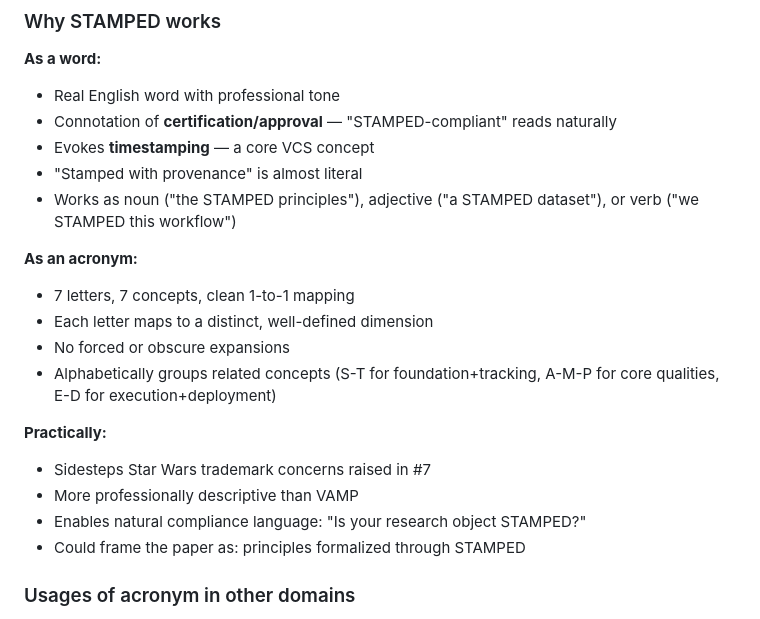
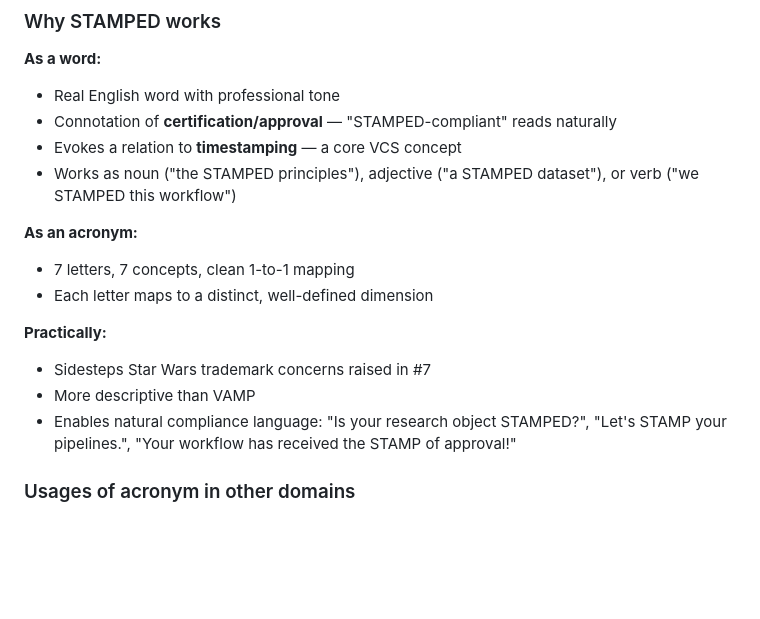
Before and after one commit to asmacdo/yoda, a Markdown page: proposals/stamped-acronym.md, the part around one of its changes. Drawn GitHub-style; blank space fills up the shorter version.

```diff
--- a/proposals/stamped-acronym.md
+++ b/proposals/stamped-acronym.md
@@ -83,21 +158,17 @@ Actionability across dimensions:
 **As a word:**
 - Real English word with professional tone
 - Connotation of **certification/approval** — "STAMPED-compliant" reads naturally
-- Evokes **timestamping** — a core VCS concept
-- "Stamped with provenance" is almost literal
+- Evokes a relation to **timestamping** — a core VCS concept
 - Works as noun ("the STAMPED principles"), adjective ("a STAMPED dataset"), or verb ("we STAMPED this workflow")
 
 **As an acronym:**
 - 7 letters, 7 concepts, clean 1-to-1 mapping
 - Each letter maps to a distinct, well-defined dimension
-- No forced or obscure expansions
-- Alphabetically groups related concepts (S-T for foundation+tracking, A-M-P for core qualities, E-D for execution+deployment)
 
 **Practically:**
 - Sidesteps Star Wars trademark concerns raised in #7
-- More professionally descriptive than VAMP
-- Enables natural compliance language: "Is your research object STAMPED?"
-- Could frame the paper as: principles formalized through STAMPED
+- More descriptive than VAMP
+- Enables natural compliance language: "Is your research object STAMPED?", "Let's STAMP your pipelines.", "Your workflow has received the STAMP of approval!"
 
 
 
```
Also changed, not shown: other parts of proposals/stamped-acronym.md (+100 -25 lines).
